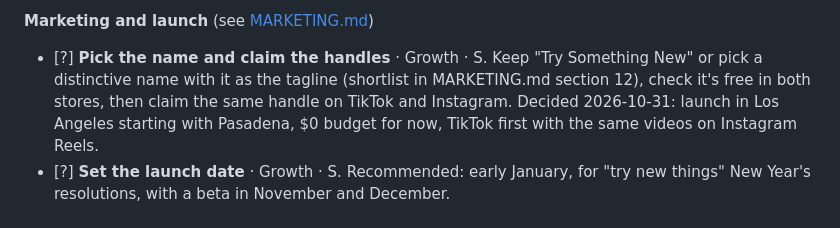
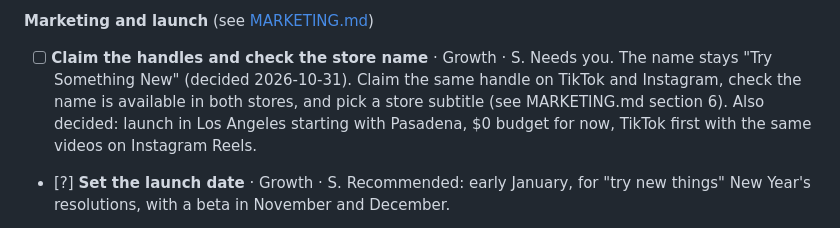
Before and after one commit to itang1/try_something_new, a Markdown page: ROADMAP.md, the part around the change. Rendered like a GitHub page.

```diff
--- a/ROADMAP.md
+++ b/ROADMAP.md
@@ -74,7 +74,7 @@ In order. These are the ones to start a thread on.
 
 **Marketing and launch** (see [MARKETING.md](MARKETING.md))
 
-- [?] **Pick the name and claim the handles** · Growth · S. Keep "Try Something New" or pick a distinctive name with it as the tagline (shortlist in MARKETING.md section 12), check it's free in both stores, then claim the same handle on TikTok and Instagram. Decided 2026-10-31: launch in Los Angeles starting with Pasadena, $0 budget for now, TikTok first with the same videos on Instagram Reels.
+- [ ] **Claim the handles and check the store name** · Growth · S. Needs you. The name stays "Try Something New" (decided 2026-10-31). Claim the same handle on TikTok and Instagram, check the name is available in both stores, and pick a store subtitle (see MARKETING.md section 6). Also decided: launch in Los Angeles starting with Pasadena, $0 budget for now, TikTok first with the same videos on Instagram Reels.
 - [?] **Set the launch date** · Growth · S. Recommended: early January, for "try new things" New Year's resolutions, with a beta in November and December.
 - [ ] **Start a beta with a waitlist** · Growth · S. A one-page site with an email signup, TestFlight and Play internal testing, 50 to 200 testers mostly in the launch city. Needs **Finish the release setup**.
 - [ ] **Share a "tried it" card** · Growth · M. After saving a memory, offer an image card (photo, activity icon and name, city, rating, "#12 in Seattle") in story and square sizes with the app name and a short link, through the share sheet. The app's main way to spread.
```
Also changed, not shown: MARKETING.md (+1 -1 lines).
